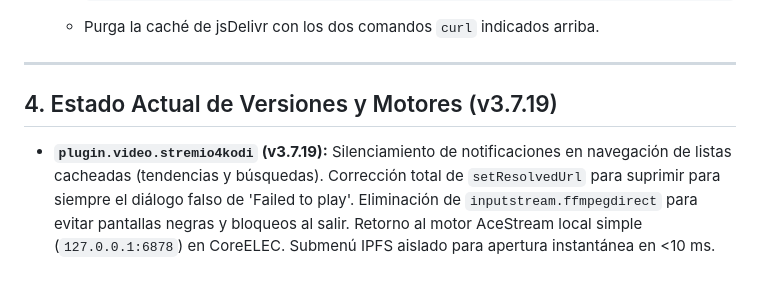
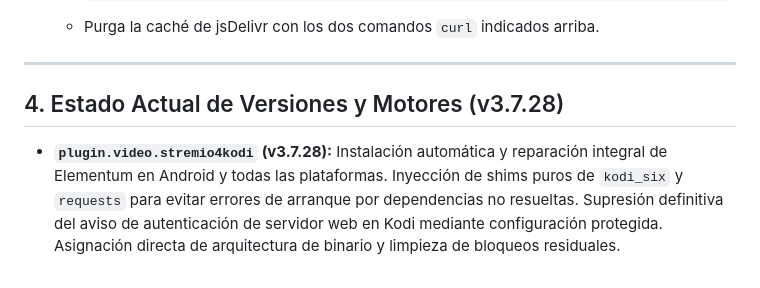
Before and after one commit to sonvice/repository.sonvice, a Markdown page: AGENTS.md, the part around the change. Rendered like a GitHub page.

Commit message:
Update AGENTS.md for v3.7.28

```diff
--- a/AGENTS.md
+++ b/AGENTS.md
@@ -53,5 +53,5 @@ curl -s "https://purge.jsdelivr.net/gh/sonvice/repository.sonvice@main/repo/addo
 
 ---
 
-## 4. Estado Actual de Versiones y Motores (v3.7.19)
-* **`plugin.video.stremio4kodi` (v3.7.19):** Silenciamiento de notificaciones en navegación de listas cacheadas (tendencias y búsquedas). Corrección total de `setResolvedUrl` para suprimir para siempre el diálogo falso de 'Failed to play'. Eliminación de `inputstream.ffmpegdirect` para evitar pantallas negras y bloqueos al salir. Retorno al motor AceStream local simple (`127.0.0.1:6878`) en CoreELEC. Submenú IPFS aislado para apertura instantánea en <10 ms.
+## 4. Estado Actual de Versiones y Motores (v3.7.28)
+* **`plugin.video.stremio4kodi` (v3.7.28):** Instalación automática y reparación integral de Elementum en Android y todas las plataformas. Inyección de shims puros de `kodi_six` y `requests` para evitar errores de arranque por dependencias no resueltas. Supresión definitiva del aviso de autenticación de servidor web en Kodi mediante configuración protegida. Asignación directa de arquitectura de binario y limpieza de bloqueos residuales.
```
